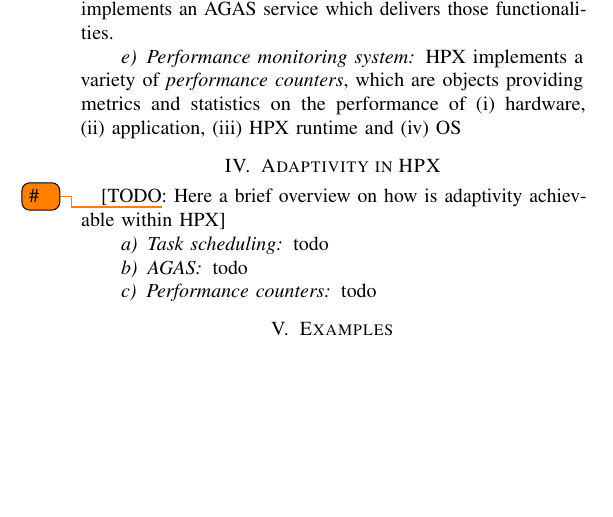
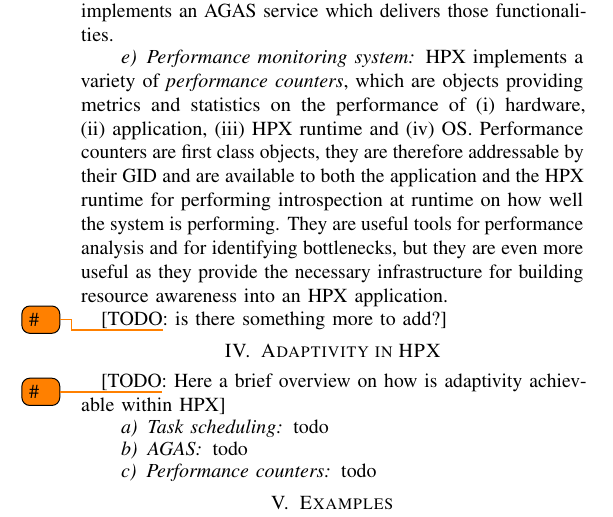
Before and after one commit to churli/ft-hpc-seminar, a LaTeX paper (Paper/ft-hpc-paper.tex, which reads Paper/Sections/3_HPX.tex): part of page 3 of 3, cut so that both start at the same text, the shorter picture padded with empty space. Compiled offline with pdfLaTeX.

Commit message:
Finished first draft of HPX architecture.

```diff
--- a/Paper/Sections/3_HPX.tex
+++ b/Paper/Sections/3_HPX.tex
@@ -54,7 +54,11 @@ HPX implements a variety of \emph{performance counters}, which are objects provi
 	\item application,
 	\item HPX runtime and
 	\item OS
-\end{enumerate*}
+\end{enumerate*}.
+Performance counters are first class objects, they are therefore addressable by their GID and are available to both the application and the HPX runtime for performing introspection at runtime on how well the system is performing.
+They are useful tools for performance analysis and for identifying bottlenecks, but they are even more useful as they provide the necessary infrastructure for building resource awareness into an HPX application.
+
+[\TODO is there something more to add?]
 
 \section{Adaptivity in HPX}
 [\TODO Here a brief overview on how is adaptivity achievable within HPX]
```
